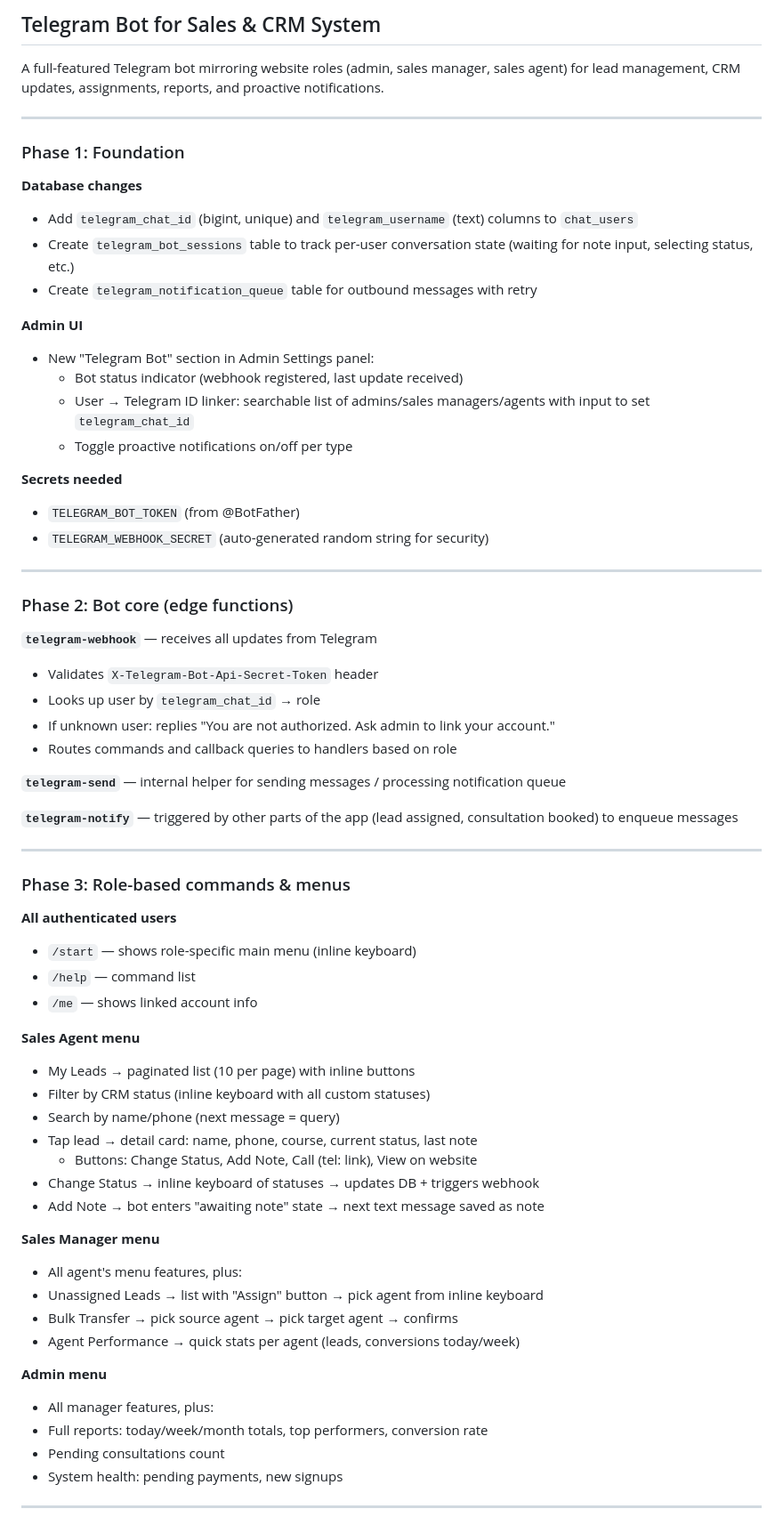
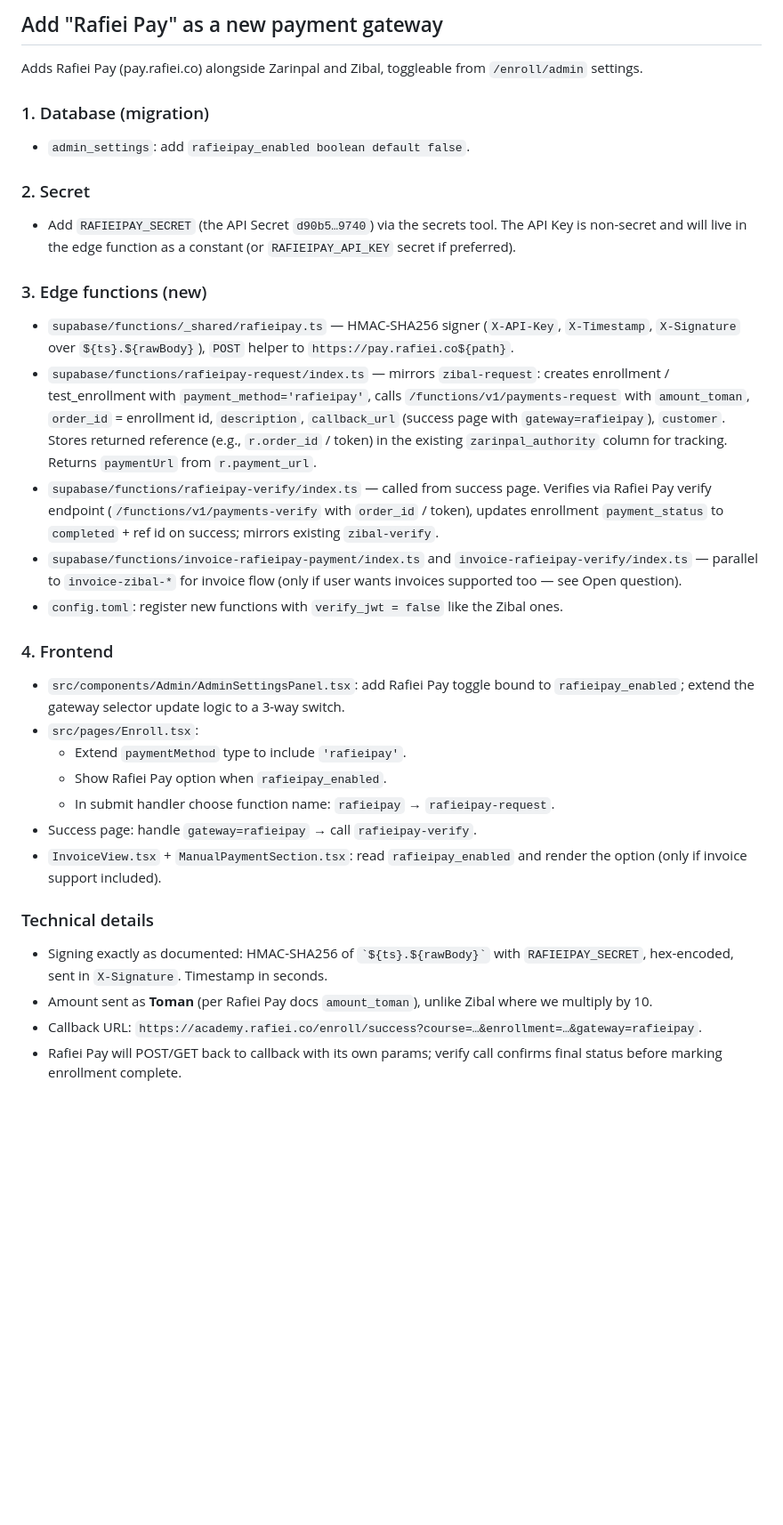
Before and after one commit to rezarafeie/boundless-global-hub, a Markdown page: .lovable/plan.md, the part around one of its changes. Shown at 89% size. GitHub-like rendering; blank space fills up the shorter version.

Commit message:
Changes
Co-authored-by: rezarafeie <178115103+rezarafeie@users.noreply.github.com>

```diff
--- a/.lovable/plan.md
+++ b/.lovable/plan.md
@@ -1,69 +1,32 @@
-## Telegram Bot for Sales & CRM System
+## Add "Rafiei Pay" as a new payment gateway
 
-A full-featured Telegram bot mirroring website roles (admin, sales manager, sales agent) for lead management, CRM updates, assignments, reports, and proactive notifications.
+Adds Rafiei Pay (pay.rafiei.co) alongside Zarinpal and Zibal, toggleable from `/enroll/admin` settings.
 
----
+### 1. Database (migration)
+- `admin_settings`: add `rafieipay_enabled boolean default false`.
 
-### Phase 1: Foundation
+### 2. Secret
+- Add `RAFIEIPAY_SECRET` (the API Secret `d90b5…9740`) via the secrets tool. The API Key is non-secret and will live in the edge function as a constant (or `RAFIEIPAY_API_KEY` secret if preferred).
 
-**Database changes**
-- Add `telegram_chat_id` (bigint, unique) and `telegram_username` (text) columns to `chat_users`
-- Create `telegram_bot_sessions` table to track per-user conversation state (waiting for note input, selecting status, etc.)
-- Create `telegram_notification_queue` table for outbound messages with retry
+### 3. Edge functions (new)
+- `supabase/functions/_shared/rafieipay.ts` — HMAC-SHA256 signer (`X-API-Key`, `X-Timestamp`, `X-Signature` over `${ts}.${rawBody}`), `POST` helper to `https://pay.rafiei.co${path}`.
+- `supabase/functions/rafieipay-request/index.ts` — mirrors `zibal-request`: creates enrollment / test_enrollment with `payment_method='rafieipay'`, calls `/functions/v1/payments-request` with `amount_toman`, `order_id` = enrollment id, `description`, `callback_url` (success page with `gateway=rafieipay`), `customer`. Stores returned reference (e.g., `r.order_id` / token) in the existing `zarinpal_authority` column for tracking. Returns `paymentUrl` from `r.payment_url`.
+- `supabase/functions/rafieipay-verify/index.ts` — called from success page. Verifies via Rafiei Pay verify endpoint (`/functions/v1/payments-verify` with `order_id` / token), updates enrollment `payment_status` to `completed` + ref id on success; mirrors existing `zibal-verify`.
+- `supabase/functions/invoice-rafieipay-payment/index.ts` and `invoice-rafieipay-verify/index.ts` — parallel to `invoice-zibal-*` for invoice flow (only if user wants invoices supported too — see Open question).
+- `config.toml`: register new functions with `verify_jwt = false` like the Zibal ones.
 
-**Admin UI**
-- New "Telegram Bot" section in Admin Settings panel:
-  - Bot status indicator (webhook registered, last update received)
-  - User → Telegram ID linker: searchable list of admins/sales managers/agents with input to set `telegram_chat_id`
-  - Toggle proactive notifications on/off per type
+### 4. Frontend
+- `src/components/Admin/AdminSettingsPanel.tsx`: add Rafiei Pay toggle bound to `rafieipay_enabled`; extend the gateway selector update logic to a 3-way switch.
+- `src/pages/Enroll.tsx`:
+  - Extend `paymentMethod` type to include `'rafieipay'`.
+  - Show Rafiei Pay option when `rafieipay_enabled`.
+  - In submit handler choose function name: `rafieipay` → `rafieipay-request`.
+- Success page: handle `gateway=rafieipay` → call `rafieipay-verify`.
+- `InvoiceView.tsx` + `ManualPaymentSection.tsx`: read `rafieipay_enabled` and render the option (only if invoice support included).
 
-**Secrets needed**
-- `TELEGRAM_BOT_TOKEN` (from @BotFather)
-- `TELEGRAM_WEBHOOK_SECRET` (auto-generated random string for security)
+### Technical details
+- Signing exactly as documented: HMAC-SHA256 of `` `${ts}.${rawBody}` `` with `RAFIEIPAY_SECRET`, hex-encoded, sent in `X-Signature`. Timestamp in seconds.
+- Amount sent as **Toman** (per Rafiei Pay docs `amount_toman`), unlike Zibal where we multiply by 10.
+- Callback URL: `https://academy.rafiei.co/enroll/success?course=…&enrollment=…&gateway=rafieipay`.
+- Rafiei Pay will POST/GET back to callback with its own params; verify call confirms final status before marking enrollment complete.
 
----
-
-### Phase 2: Bot core (edge functions)
-
-**`telegram-webhook`** — receives all updates from Telegram
-- Validates `X-Telegram-Bot-Api-Secret-Token` header
-- Looks up user by `telegram_chat_id` → role
-- If unknown user: replies "You are not authorized. Ask admin to link your account."
-- Routes commands and callback queries to handlers based on role
-
-**`telegram-send`** — internal helper for sending messages / processing notification queue
-
-**`telegram-notify`** — triggered by other parts of the app (lead assigned, consultation booked) to enqueue messages
-
----
-
-### Phase 3: Role-based commands & menus
-
-**All authenticated users**
-- `/start` — shows role-specific main menu (inline keyboard)
-- `/help` — command list
-- `/me` — shows linked account info
-
-**Sales Agent menu**
-- My Leads → paginated list (10 per page) with inline buttons
-- Filter by CRM status (inline keyboard with all custom statuses)
-- Search by name/phone (next message = query)
-- Tap lead → detail card: name, phone, course, current status, last note
-  - Buttons: Change Status, Add Note, Call (tel: link), View on website
-- Change Status → inline keyboard of statuses → updates DB + triggers webhook
-- Add Note → bot enters "awaiting note" state → next text message saved as note
-
-**Sales Manager menu**
-- All agent's menu features, plus:
-- Unassigned Leads → list with "Assign" button → pick agent from inline keyboard
-- Bulk Transfer → pick source agent → pick target agent → confirms
-- Agent Performance → quick stats per agent (leads, conversions today/week)
-
-**Admin menu**
-- All manager features, plus:
-- Full reports: today/week/month totals, top performers, conversion rate
-- Pending consultations count
-- System health: pending payments, new signups
-
----
-
```
Also changed, not shown: other parts of .lovable/plan.md (+4 -48 lines).
